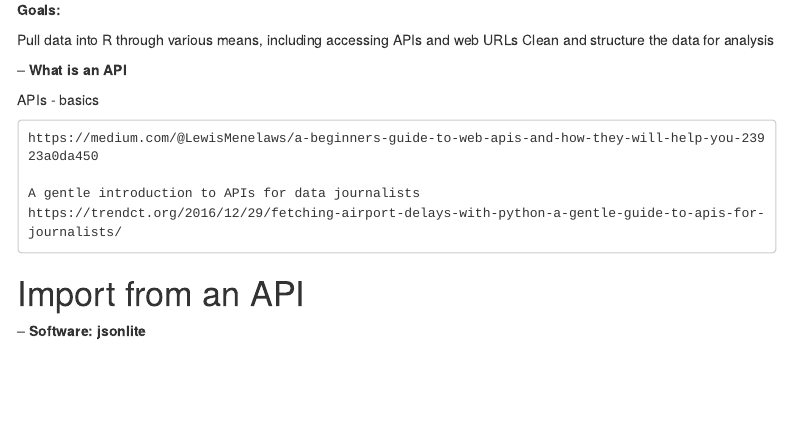
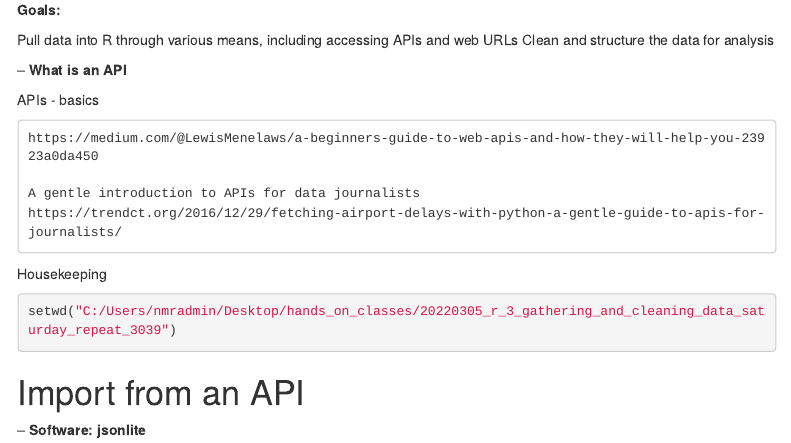
Before and after one commit to profrobwells/Guest_Lectures, an R Markdown document (Intro_to_R_2022/R3_Gathering_Cleaning_Data.Rmd): the page in a window 1100 px wide, from 400 px down. Rendered offline with R 4.5, knitr and Pandoc, with nearby package versions; some code elsewhere in the file could not run offline; menus at the side of the page are left out.

Commit message:
R3 with Path

````diff
--- a/Intro_to_R_2022/R3_Gathering_Cleaning_Data.Rmd
+++ b/Intro_to_R_2022/R3_Gathering_Cleaning_Data.Rmd
@@ -40,6 +40,11 @@ APIs - basics
     A gentle introduction to APIs for data journalists
     https://trendct.org/2016/12/29/fetching-airport-delays-with-python-a-gentle-guide-to-apis-for-journalists/
 
+Housekeeping
+```{r}
+setwd("C:/Users/nmradmin/Desktop/hands_on_classes/20220305_r_3_gathering_and_cleaning_data_saturday_repeat_3039")
+
+```
 
 # Import from an API
 
````
Also changed, not shown: Intro_to_R_2022/R3_Gathering_Cleaning_Data.Rmd (2 more changed lines).
